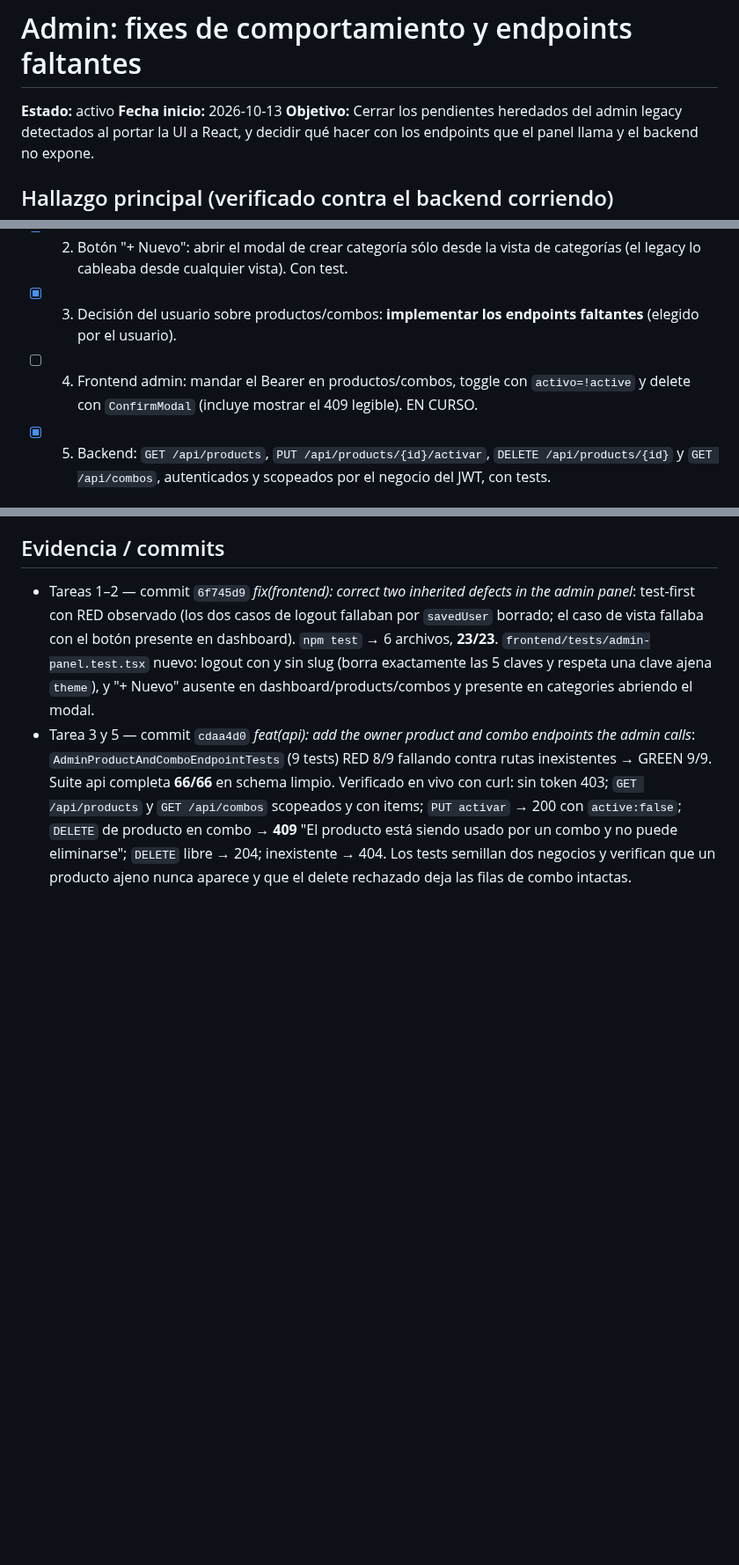
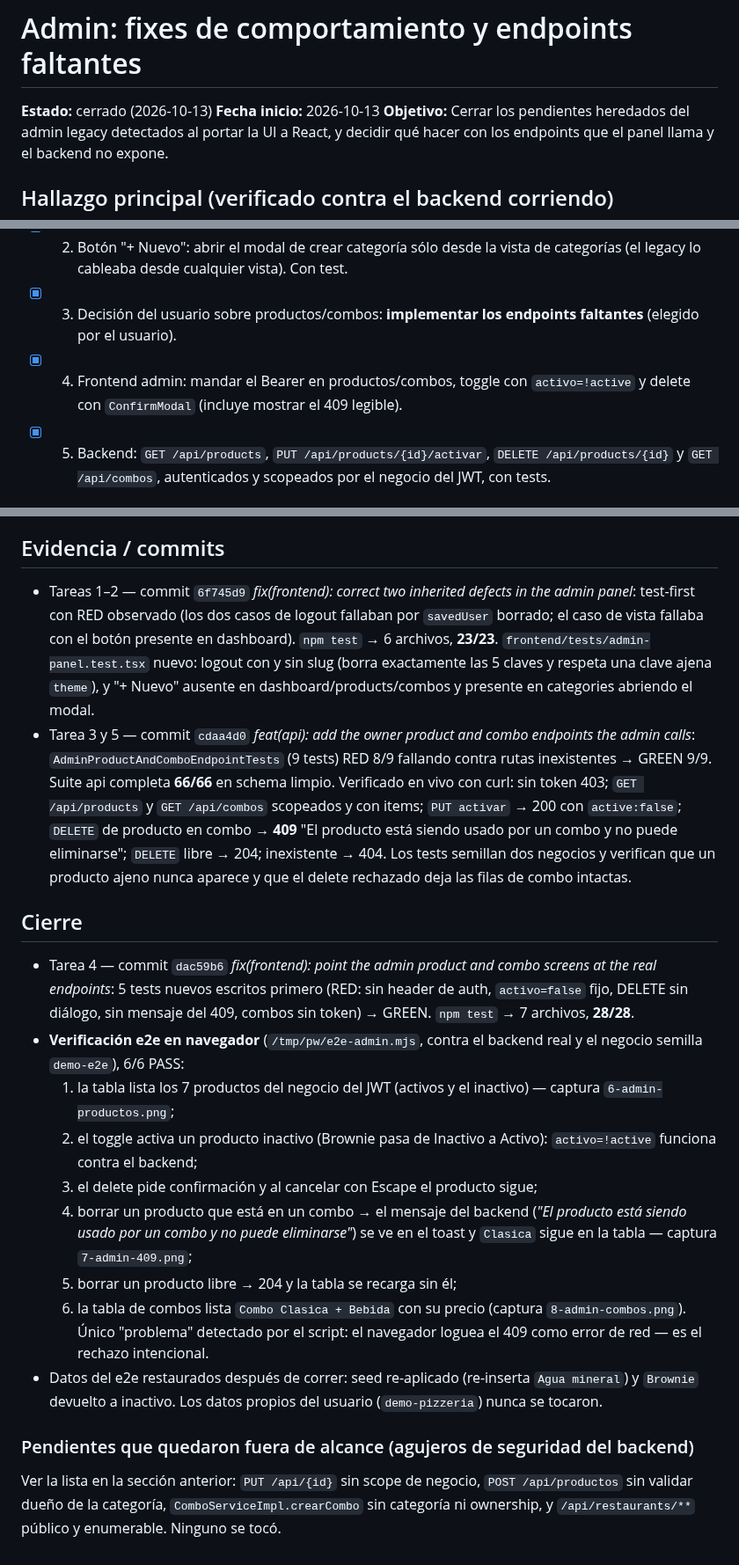
Before and after one commit to Francisco-Castillo/carrito-saas, a Markdown page: odd/tasks/admin-fixes.md, 3 parts joined by grey strips. Shown at 88% size. Rendered like a GitHub page; blank space fills up the shorter version.

Commit message:
docs(odd): close the admin fixes with the browser e2e evidence

```diff
--- a/odd/tasks/admin-fixes.md
+++ b/odd/tasks/admin-fixes.md
@@ -1,6 +1,6 @@
 # Admin: fixes de comportamiento y endpoints faltantes
 
-**Estado:** activo
+**Estado:** cerrado (2026-10-13)
 **Fecha inicio:** 2026-10-13
 **Objetivo:** Cerrar los pendientes heredados del admin legacy detectados al portar la UI a React, y decidir qué hacer con los endpoints que el panel llama y el backend no expone.
 
@@ -30,7 +30,7 @@ Nota de seguridad relacionada: el legacy (y el port fiel) llama a `/api/products
 - [x] 1. Logout del admin: dejar de hacer `localStorage.clear()` y borrar sólo la sesión (token/role/username/expiresAt/businessId), para no llevarse el `savedUser` que guarda el login. Con test.
 - [x] 2. Botón "+ Nuevo": abrir el modal de crear categoría sólo desde la vista de categorías (el legacy lo cableaba desde cualquier vista). Con test.
 - [x] 3. Decisión del usuario sobre productos/combos: **implementar los endpoints faltantes** (elegido por el usuario).
-- [ ] 4. Frontend admin: mandar el Bearer en productos/combos, toggle con `activo=!active` y delete con `ConfirmModal` (incluye mostrar el 409 legible). EN CURSO.
+- [x] 4. Frontend admin: mandar el Bearer en productos/combos, toggle con `activo=!active` y delete con `ConfirmModal` (incluye mostrar el 409 legible).
 - [x] 5. Backend: `GET /api/products`, `PUT /api/products/{id}/activar`, `DELETE /api/products/{id}` y `GET /api/combos`, autenticados y scopeados por el negocio del JWT, con tests.
 
 ## Otros agujeros de seguridad detectados (NO tocados, fuera de alcance)
@@ -50,3 +50,20 @@ Nota de seguridad relacionada: el legacy (y el port fiel) llama a `/api/products
 
 - Tareas 1–2 — commit `6f745d9` *fix(frontend): correct two inherited defects in the admin panel*: test-first con RED observado (los dos casos de logout fallaban por `savedUser` borrado; el caso de vista fallaba con el botón presente en dashboard). `npm test` → 6 archivos, **23/23**. `frontend/tests/admin-panel.test.tsx` nuevo: logout con y sin slug (borra exactamente las 5 claves y respeta una clave ajena `theme`), y "+ Nuevo" ausente en dashboard/products/combos y presente en categories abriendo el modal.
 - Tarea 3 y 5 — commit `cdaa4d0` *feat(api): add the owner product and combo endpoints the admin calls*: `AdminProductAndComboEndpointTests` (9 tests) RED 8/9 fallando contra rutas inexistentes → GREEN 9/9. Suite api completa **66/66** en schema limpio. Verificado en vivo con curl: sin token 403; `GET /api/products` y `GET /api/combos` scopeados y con items; `PUT activar` → 200 con `active:false`; `DELETE` de producto en combo → **409** "El producto está siendo usado por un combo y no puede eliminarse"; `DELETE` libre → 204; inexistente → 404. Los tests semillan dos negocios y verifican que un producto ajeno nunca aparece y que el delete rechazado deja las filas de combo intactas.
+
+## Cierre
+
+- Tarea 4 — commit `dac59b6` *fix(frontend): point the admin product and combo screens at the real endpoints*: 5 tests nuevos escritos primero (RED: sin header de auth, `activo=false` fijo, DELETE sin diálogo, sin mensaje del 409, combos sin token) → GREEN. `npm test` → 7 archivos, **28/28**.
+- **Verificación e2e en navegador** (`/tmp/pw/e2e-admin.mjs`, contra el backend real y el negocio semilla `demo-e2e`), 6/6 PASS:
+  1. la tabla lista los 7 productos del negocio del JWT (activos y el inactivo) — captura `6-admin-productos.png`;
+  2. el toggle activa un producto inactivo (Brownie pasa de Inactivo a Activo): `activo=!active` funciona contra el backend;
+  3. el delete pide confirmación y al cancelar con Escape el producto sigue;
+  4. borrar un producto que está en un combo → el mensaje del backend (*"El producto está siendo usado por un combo y no puede eliminarse"*) se ve en el toast y `Clasica` sigue en la tabla — captura `7-admin-409.png`;
+  5. borrar un producto libre → 204 y la tabla se recarga sin él;
+  6. la tabla de combos lista `Combo Clasica + Bebida` con su precio (captura `8-admin-combos.png`).
+  Único "problema" detectado por el script: el navegador loguea el 409 como error de red — es el rechazo intencional.
+- Datos del e2e restaurados después de correr: seed re-aplicado (re-inserta `Agua mineral`) y `Brownie` devuelto a inactivo. Los datos propios del usuario (`demo-pizzeria`) nunca se tocaron.
+
+### Pendientes que quedaron fuera de alcance (agujeros de seguridad del backend)
+
+Ver la lista en la sección anterior: `PUT /api/{id}` sin scope de negocio, `POST /api/productos` sin validar dueño de la categoría, `ComboServiceImpl.crearCombo` sin categoría ni ownership, y `/api/restaurants/**` público y enumerable. Ninguno se tocó.
```
